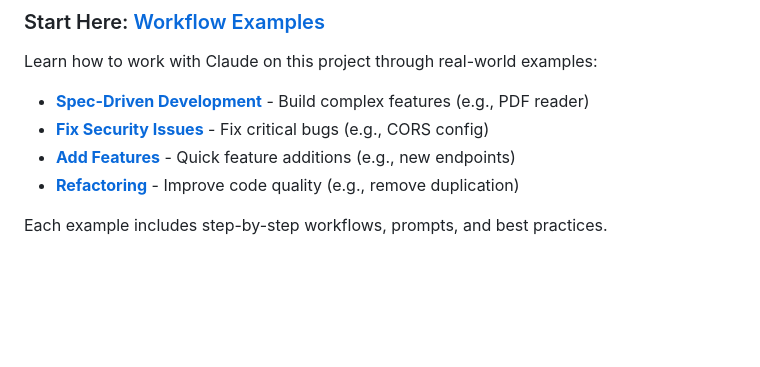
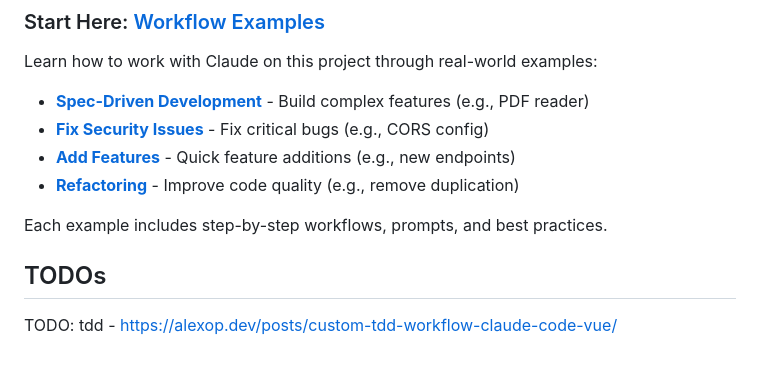
Before and after one commit to Konfuzian/claude-code-features-showcase, a Markdown page: README.md, the part around the change. Rendered like a GitHub page; blank space fills up the shorter version.

Commit message:
Add TODO section with TDD link to README

```diff
--- a/README.md
+++ b/README.md
@@ -82,3 +82,7 @@ Learn how to work with Claude on this project through real-world examples:
 - **[Refactoring](examples/04-refactoring/)** - Improve code quality (e.g., remove duplication)
 
 Each example includes step-by-step workflows, prompts, and best practices.
+
+## TODOs
+
+TODO: tdd - https://alexop.dev/posts/custom-tdd-workflow-claude-code-vue/
```
